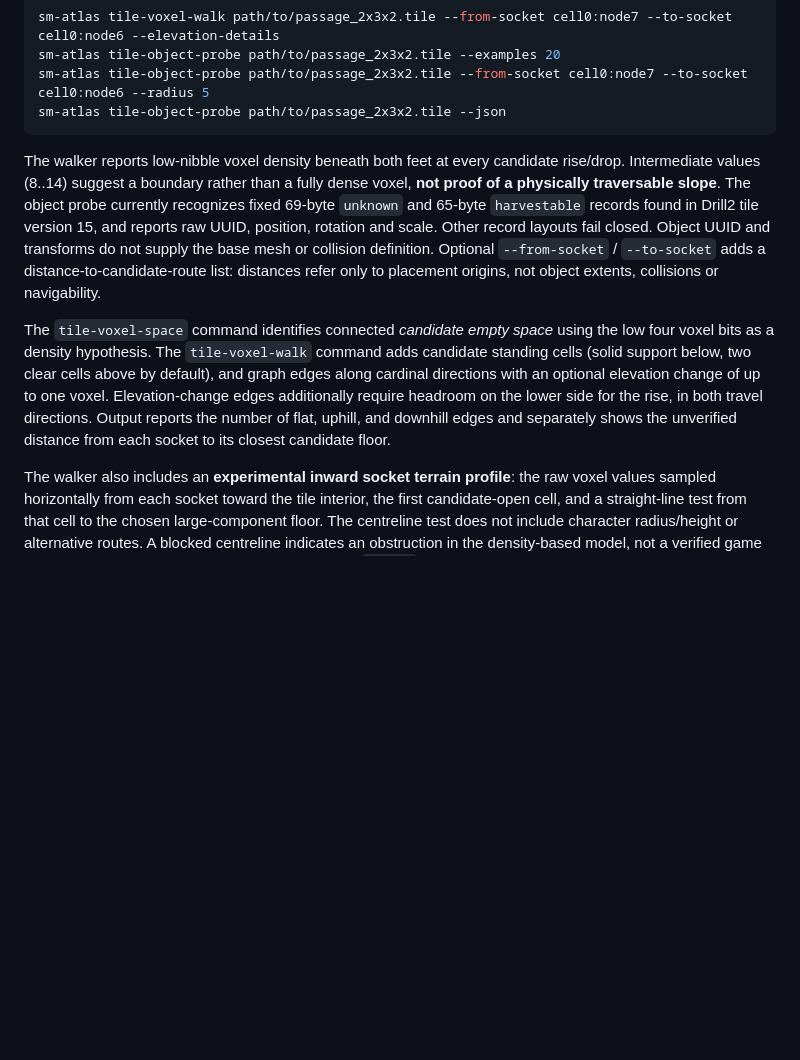
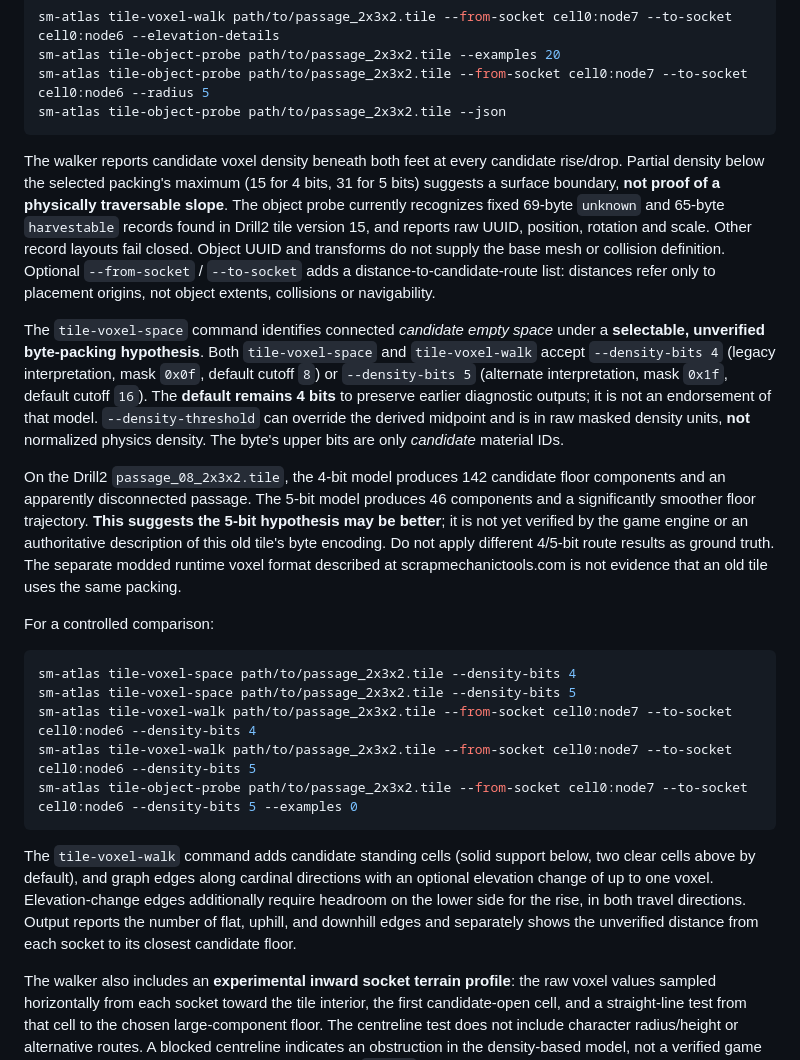
Before and after one commit to thereisnouser/sm-atlas, a Markdown page: README.md, the part around the change. GitHub-like rendering; blank space fills up the shorter version.

Commit message:
docs: explain experimental voxel byte packing alternatives and unchanged legacy default

````diff
--- a/README.md
+++ b/README.md
@@ -50,15 +50,44 @@ sm-atlas tile-object-probe path/to/passage_2x3x2.tile --from-socket cell0:node7
 sm-atlas tile-object-probe path/to/passage_2x3x2.tile --json
 ```
 
-The walker reports low-nibble voxel density beneath both feet at every
-candidate rise/drop. Intermediate values (8..14) suggest a boundary rather
-than a fully dense voxel, **not proof of a physically traversable slope**.
+The walker reports candidate voxel density beneath both feet at every
+candidate rise/drop. Partial density below the selected packing's maximum
+(15 for 4 bits, 31 for 5 bits) suggests a surface boundary, **not proof
+of a physically traversable slope**.
 The object probe currently recognizes fixed 69-byte `unknown` and 65-byte
 `harvestable` records found in Drill2 tile version 15, and reports raw UUID,
 position, rotation and scale. Other record layouts fail closed. Object UUID
 and transforms do not supply the base mesh or collision definition. Optional `--from-socket` / `--to-socket` adds a distance-to-candidate-route list: distances refer only to placement origins, not object extents, collisions or navigability.
 
-The `tile-voxel-space` command identifies connected *candidate empty space* using the low four voxel bits as a density hypothesis. The `tile-voxel-walk` command adds candidate standing cells (solid support below, two clear cells above by default), and graph edges along cardinal directions with an optional elevation change of up to one voxel. Elevation-change edges additionally require headroom on the lower side for the rise, in both travel directions. Output reports the number of flat, uphill, and downhill edges and separately shows the unverified distance from each socket to its closest candidate floor.
+The `tile-voxel-space` command identifies connected *candidate empty space*
+under a **selectable, unverified byte-packing hypothesis**.
+Both `tile-voxel-space` and `tile-voxel-walk` accept
+`--density-bits 4` (legacy interpretation, mask `0x0f`, default cutoff `8`)
+or `--density-bits 5` (alternate interpretation, mask `0x1f`, default cutoff `16`).
+The **default remains 4 bits** to preserve earlier diagnostic outputs;
+it is not an endorsement of that model. `--density-threshold` can override
+the derived midpoint and is in raw masked density units, **not** normalized
+physics density. The byte's upper bits are only *candidate* material IDs.
+
+On the Drill2 `passage_08_2x3x2.tile`, the 4-bit model produces 142 candidate
+floor components and an apparently disconnected passage. The 5-bit model
+produces 46 components and a significantly smoother floor trajectory.
+**This suggests the 5-bit hypothesis may be better**; it is not yet
+verified by the game engine or an authoritative description of this old
+tile's byte encoding. Do not apply different 4/5-bit route results as
+ground truth. The separate modded runtime voxel format described at
+scrapmechanictools.com is not evidence that an old tile uses the same packing.
+
+For a controlled comparison:
+
+```bash
+sm-atlas tile-voxel-space path/to/passage_2x3x2.tile --density-bits 4
+sm-atlas tile-voxel-space path/to/passage_2x3x2.tile --density-bits 5
+sm-atlas tile-voxel-walk path/to/passage_2x3x2.tile --from-socket cell0:node7 --to-socket cell0:node6 --density-bits 4
+sm-atlas tile-voxel-walk path/to/passage_2x3x2.tile --from-socket cell0:node7 --to-socket cell0:node6 --density-bits 5
+sm-atlas tile-object-probe path/to/passage_2x3x2.tile --from-socket cell0:node7 --to-socket cell0:node6 --density-bits 5 --examples 0
+```
+ The `tile-voxel-walk` command adds candidate standing cells (solid support below, two clear cells above by default), and graph edges along cardinal directions with an optional elevation change of up to one voxel. Elevation-change edges additionally require headroom on the lower side for the rise, in both travel directions. Output reports the number of flat, uphill, and downhill edges and separately shows the unverified distance from each socket to its closest candidate floor.
 
 The walker also includes an **experimental inward socket terrain profile**: the raw voxel values sampled horizontally from each socket toward the tile interior, the first candidate-open cell, and a straight-line test from that cell to the chosen large-component floor. The centreline test does not include character radius/height or alternative routes. A blocked centreline indicates an obstruction in the density-based model, not a verified game collision. These fields are visible in text output and `--json`.
 
````
